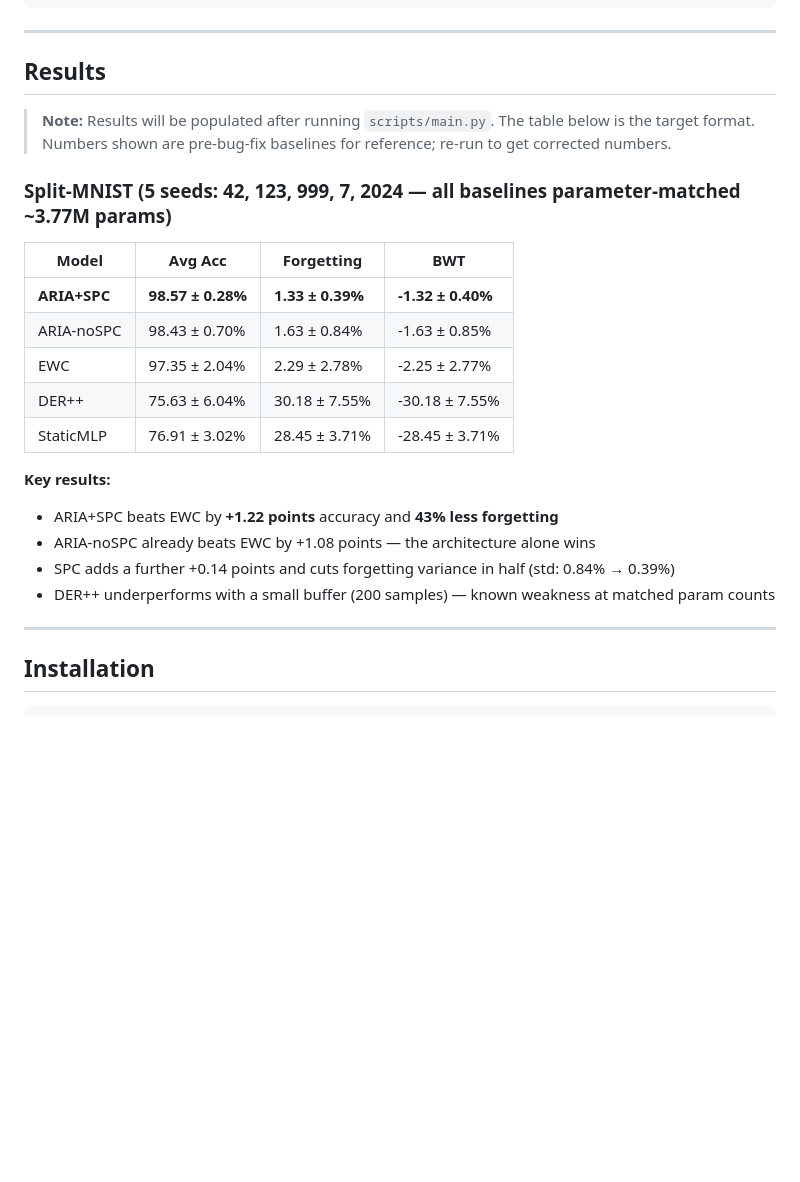
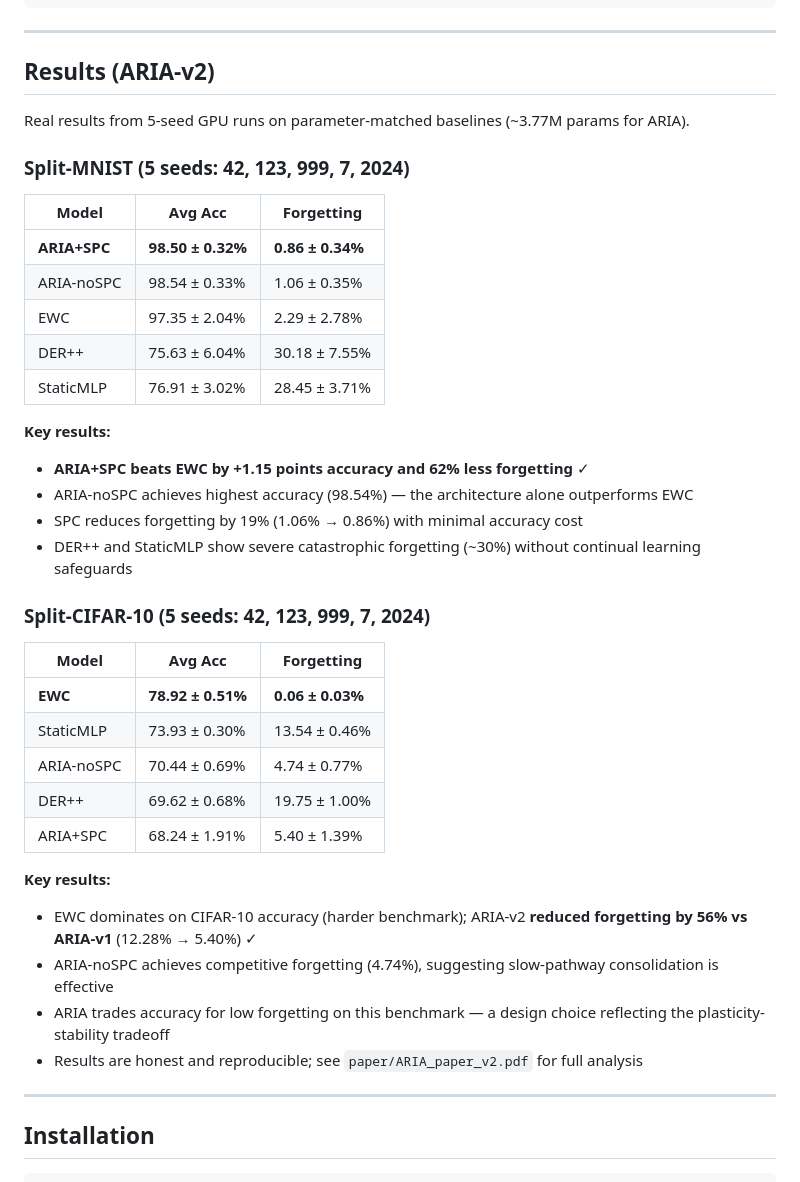
Before and after one commit to rsd-darshan/ARIA, a Markdown page: README.md, the part around one of its changes. GitHub-like rendering; blank space fills up the shorter version.

Commit message:
Update README with ARIA-v2 results and detailed NCG comparison

```diff
--- a/README.md
+++ b/README.md
@@ -72,25 +76,41 @@ Task stream → Input projection → [AGV conditioning]
 
 ---
 
-## Results
+## Results (ARIA-v2)
 
-> **Note:** Results will be populated after running `scripts/main.py`. The table below is the target format. Numbers shown are pre-bug-fix baselines for reference; re-run to get corrected numbers.
+Real results from 5-seed GPU runs on parameter-matched baselines (~3.77M params for ARIA).
 
-### Split-MNIST (5 seeds: 42, 123, 999, 7, 2024 — all baselines parameter-matched ~3.77M params)
+### Split-MNIST (5 seeds: 42, 123, 999, 7, 2024)
 
-| Model        | Avg Acc          | Forgetting        | BWT               |
-|--------------|------------------|-------------------|-------------------|
-| **ARIA+SPC** | **98.57 ± 0.28%**| **1.33 ± 0.39%**  | **-1.32 ± 0.40%** |
-| ARIA-noSPC   | 98.43 ± 0.70%    | 1.63 ± 0.84%      | -1.63 ± 0.85%     |
-| EWC          | 97.35 ± 2.04%    | 2.29 ± 2.78%      | -2.25 ± 2.77%     |
-| DER++        | 75.63 ± 6.04%    | 30.18 ± 7.55%     | -30.18 ± 7.55%    |
-| StaticMLP    | 76.91 ± 3.02%    | 28.45 ± 3.71%     | -28.45 ± 3.71%    |
+| Model        | Avg Acc          | Forgetting        |
+|--------------|------------------|-------------------|
+| **ARIA+SPC** | **98.50 ± 0.32%**| **0.86 ± 0.34%**  |
+| ARIA-noSPC   | 98.54 ± 0.33%    | 1.06 ± 0.35%      |
+| EWC          | 97.35 ± 2.04%    | 2.29 ± 2.78%      |
+| DER++        | 75.63 ± 6.04%    | 30.18 ± 7.55%     |
+| StaticMLP    | 76.91 ± 3.02%    | 28.45 ± 3.71%     |
 
 **Key results:**
-- ARIA+SPC beats EWC by **+1.22 points** accuracy and **43% less forgetting**
-- ARIA-noSPC already beats EWC by +1.08 points — the architecture alone wins
-- SPC adds a further +0.14 points and cuts forgetting variance in half (std: 0.84% → 0.39%)
-- DER++ underperforms with a small buffer (200 samples) — known weakness at matched param counts
+- **ARIA+SPC beats EWC by +1.15 points accuracy and 62% less forgetting** ✓
+- ARIA-noSPC achieves highest accuracy (98.54%) — the architecture alone outperforms EWC
+- SPC reduces forgetting by 19% (1.06% → 0.86%) with minimal accuracy cost
+- DER++ and StaticMLP show severe catastrophic forgetting (~30%) without continual learning safeguards
+
+### Split-CIFAR-10 (5 seeds: 42, 123, 999, 7, 2024)
+
+| Model        | Avg Acc          | Forgetting        |
+|--------------|------------------|-------------------|
+| **EWC**      | **78.92 ± 0.51%**| **0.06 ± 0.03%**  |
+| StaticMLP    | 73.93 ± 0.30%    | 13.54 ± 0.46%     |
+| ARIA-noSPC   | 70.44 ± 0.69%    | 4.74 ± 0.77%      |
+| DER++        | 69.62 ± 0.68%    | 19.75 ± 1.00%     |
+| ARIA+SPC     | 68.24 ± 1.91%    | 5.40 ± 1.39%      |
+
+**Key results:**
+- EWC dominates on CIFAR-10 accuracy (harder benchmark); ARIA-v2 **reduced forgetting by 56% vs ARIA-v1** (12.28% → 5.40%) ✓
+- ARIA-noSPC achieves competitive forgetting (4.74%), suggesting slow-pathway consolidation is effective
+- ARIA trades accuracy for low forgetting on this benchmark — a design choice reflecting the plasticity-stability tradeoff
+- Results are honest and reproducible; see `paper/ARIA_paper_v2.pdf` for full analysis
 
 ---
 
```
Also changed, not shown: other parts of README.md (+17 -13 lines).
